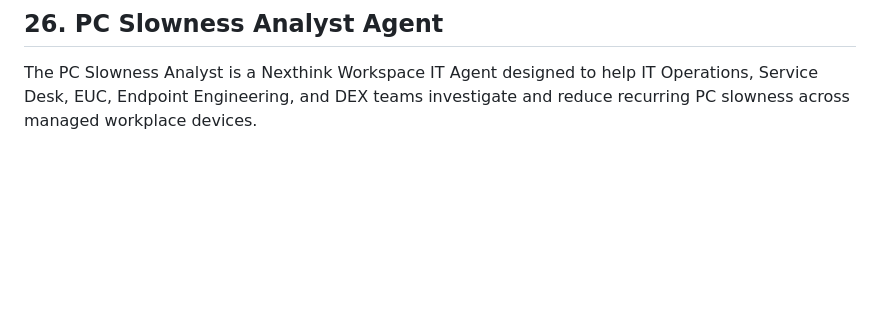
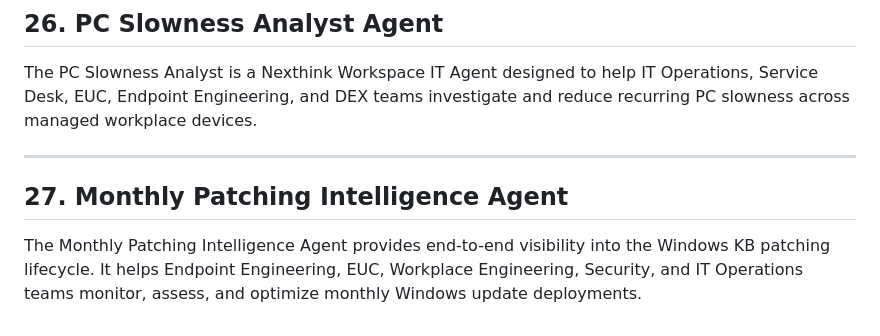
Before and after one commit to cgaginnext/nexthink-workspace-it-agents, a Markdown page: agents/IT Agents EN.md, the part around the change. Rendered like a GitHub page; blank space fills up the shorter version.

```diff
--- a/agents/IT Agents EN.md
+++ b/agents/IT Agents EN.md
@@ -127,3 +127,8 @@ Identifies populations silently suffering from accumulated digital friction with
 
 ## 26. PC Slowness Analyst Agent
 The PC Slowness Analyst is a Nexthink Workspace IT Agent designed to help IT Operations, Service Desk, EUC, Endpoint Engineering, and DEX teams investigate and reduce recurring PC slowness across managed workplace devices.
+
+---
+
+## 27. Monthly Patching Intelligence Agent
+The Monthly Patching Intelligence Agent provides end-to-end visibility into the Windows KB patching lifecycle. It helps Endpoint Engineering, EUC, Workplace Engineering, Security, and IT Operations teams monitor, assess, and optimize monthly Windows update deployments.
```
